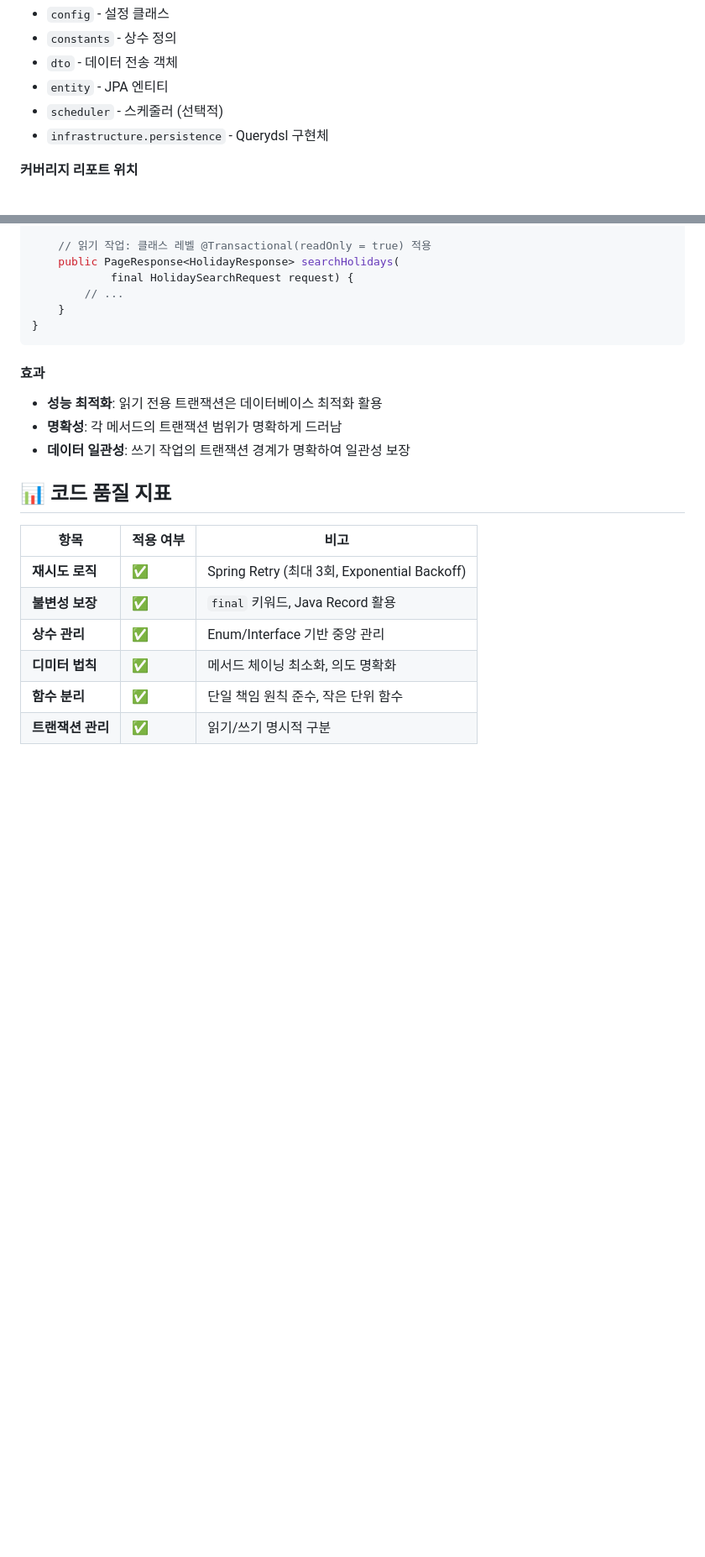
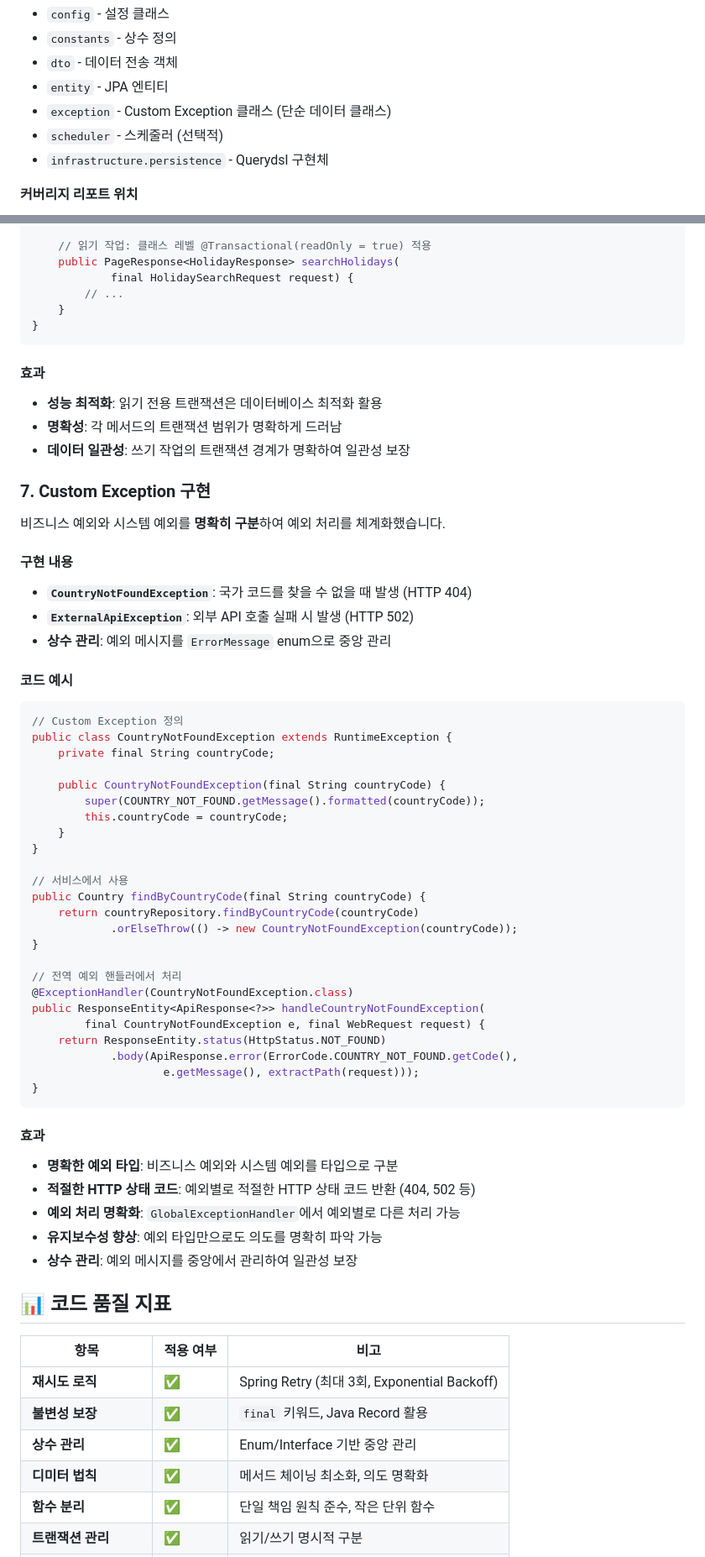
Before and after one commit to Hugh-KR/java-holiday-keeper, a Markdown page: README.md, 2 parts joined by grey strips. Shown at 84% size. GitHub-like rendering; blank space fills up the shorter version.

Commit message:
docs: Custom Exception 관련 문서 추가
- 코드 품질 및 설계 원칙에 Custom Exception 섹션 추가
- 코드 품질 지표 테이블에 Custom Exception 항목 추가
- 테스트 커버리지 제외 항목에 exception 패키지 추가
- 프로젝트 구조에 exception 패키지 추가

````diff
--- a/README.md
+++ b/README.md
@@ -473,6 +473,7 @@ open build/reports/jacoco/test/html/index.html
 - `constants` - 상수 정의
 - `dto` - 데이터 전송 객체
 - `entity` - JPA 엔티티
+- `exception` - Custom Exception 클래스 (단순 데이터 클래스)
 - `scheduler` - 스케줄러 (선택적)
 - `infrastructure.persistence` - Querydsl 구현체
 
@@ -742,6 +743,53 @@ public class HolidayService {
 - **명확성**: 각 메서드의 트랜잭션 범위가 명확하게 드러남
 - **데이터 일관성**: 쓰기 작업의 트랜잭션 경계가 명확하여 일관성 보장
 
+### 7. Custom Exception 구현
+
+비즈니스 예외와 시스템 예외를 **명확히 구분**하여 예외 처리를 체계화했습니다.
+
+#### 구현 내용
+
+- **`CountryNotFoundException`**: 국가 코드를 찾을 수 없을 때 발생 (HTTP 404)
+- **`ExternalApiException`**: 외부 API 호출 실패 시 발생 (HTTP 502)
+- **상수 관리**: 예외 메시지를 `ErrorMessage` enum으로 중앙 관리
+
+#### 코드 예시
+
+```java
+// Custom Exception 정의
+public class CountryNotFoundException extends RuntimeException {
+    private final String countryCode;
+
+    public CountryNotFoundException(final String countryCode) {
+        super(COUNTRY_NOT_FOUND.getMessage().formatted(countryCode));
+        this.countryCode = countryCode;
+    }
+}
+
+// 서비스에서 사용
+public Country findByCountryCode(final String countryCode) {
+    return countryRepository.findByCountryCode(countryCode)
+            .orElseThrow(() -> new CountryNotFoundException(countryCode));
+}
+
+// 전역 예외 핸들러에서 처리
+@ExceptionHandler(CountryNotFoundException.class)
+public ResponseEntity<ApiResponse<?>> handleCountryNotFoundException(
+        final CountryNotFoundException e, final WebRequest request) {
+    return ResponseEntity.status(HttpStatus.NOT_FOUND)
+            .body(ApiResponse.error(ErrorCode.COUNTRY_NOT_FOUND.getCode(),
+                    e.getMessage(), extractPath(request)));
+}
+```
+
+#### 효과
+
+- **명확한 예외 타입**: 비즈니스 예외와 시스템 예외를 타입으로 구분
+- **적절한 HTTP 상태 코드**: 예외별로 적절한 HTTP 상태 코드 반환 (404, 502 등)
+- **예외 처리 명확화**: `GlobalExceptionHandler`에서 예외별로 다른 처리 가능
+- **유지보수성 향상**: 예외 타입만으로도 의도를 명확히 파악 가능
+- **상수 관리**: 예외 메시지를 중앙에서 관리하여 일관성 보장
+
 ## 📊 코드 품질 지표
 
 | 항목              | 적용 여부 | 비고                                         |
````
Also changed, not shown: other parts of README.md (+2 -0 lines).
